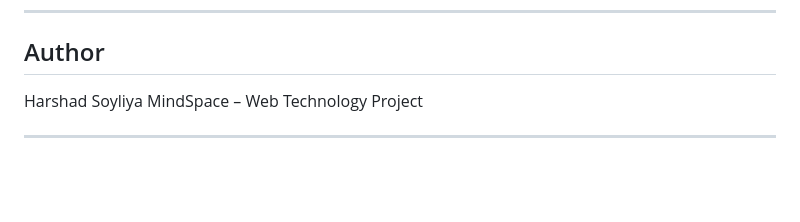
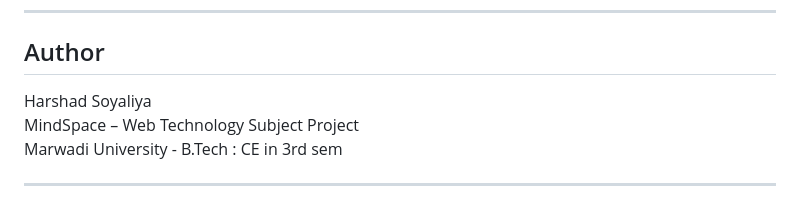
Before and after one commit to Harshad-Soyaliya/MindSpace-MentHealth-Wellness-Portal, a Markdown page: README.md, the part around the change. Drawn GitHub-style; blank space fills up the shorter version.

Commit message:
Update author information in README.md

```diff
--- a/README.md
+++ b/README.md
@@ -89,7 +89,8 @@ A structured mental wellness platform featuring a full client portal and admin d
 
 ## Author
 
-Harshad Soyliya
-MindSpace – Web Technology Project
+Harshad Soyaliya <br>
+MindSpace – Web Technology Subject Project <br>
+Marwadi University - B.Tech : CE in 3rd sem
 
 ---
```
